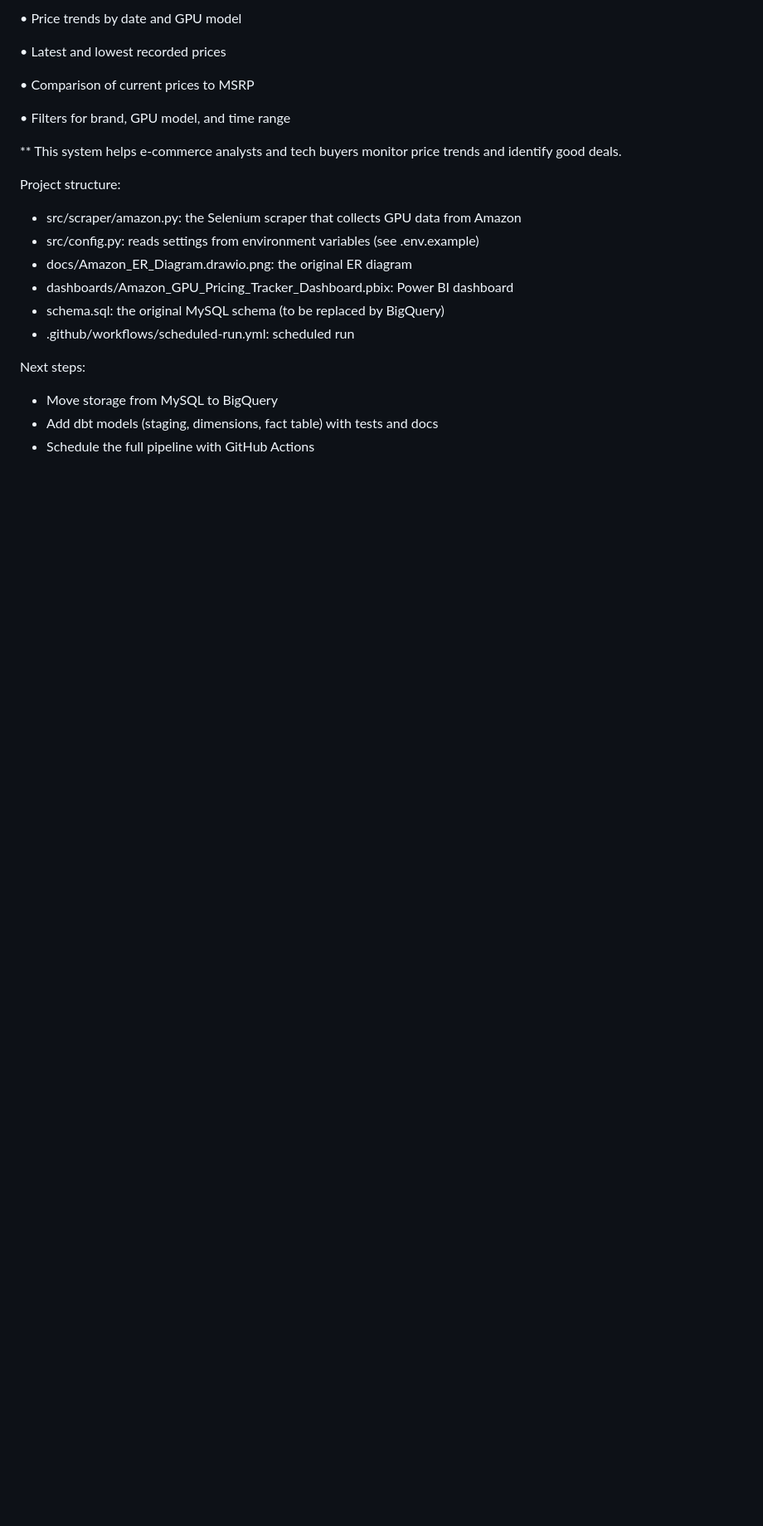
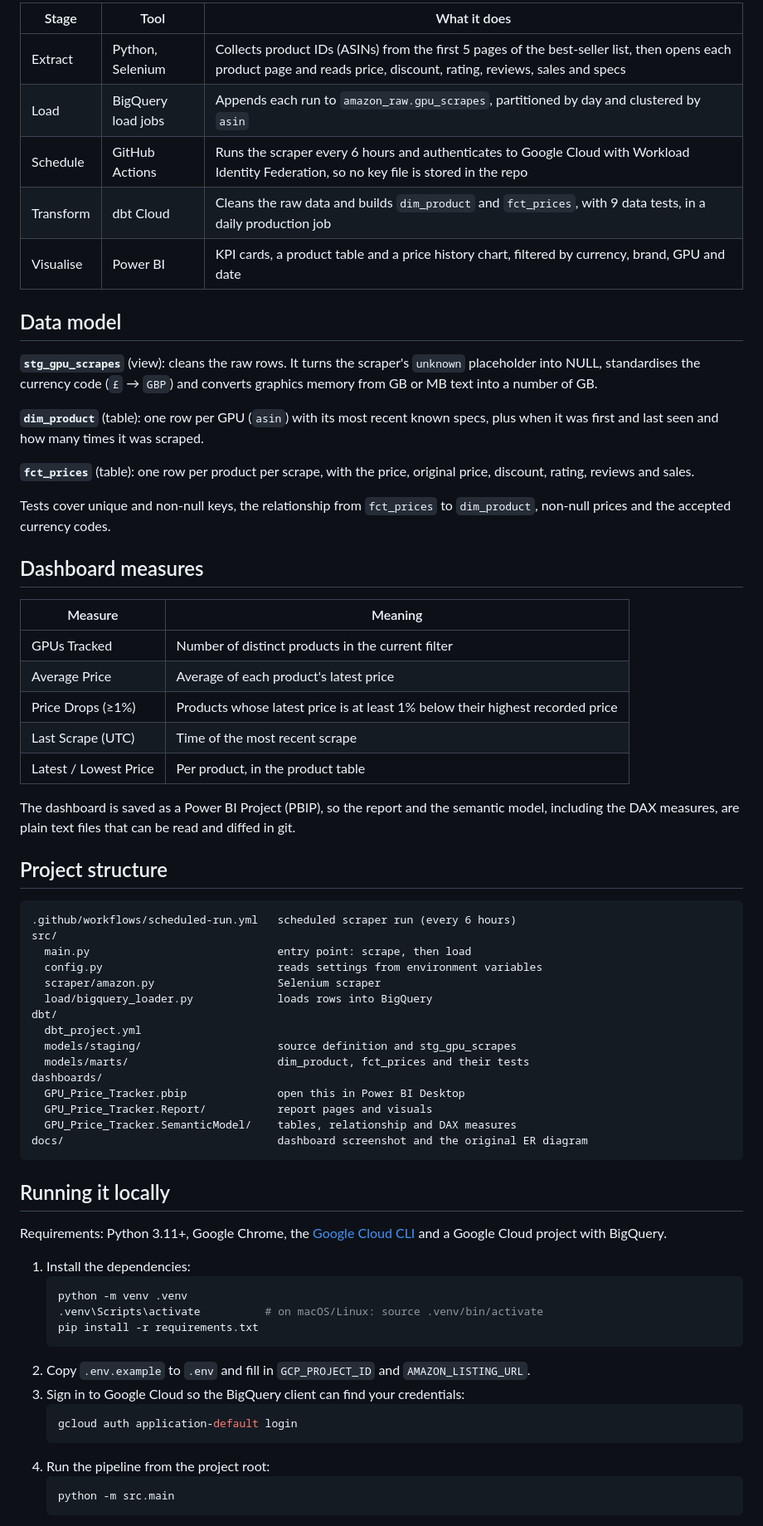
Before and after one commit to Osmane97/Dynamic-Pricing-Project, a Markdown page: README.md, the part around one of its changes. Shown at 83% size. Drawn GitHub-style; blank space fills up the shorter version.

Commit message:
Rewrite README for the BigQuery, dbt and Power BI pipeline
Describe the current architecture, data model, dashboard measures,
local setup and known limitations, and add a dashboard screenshot.
Drop the unused MySQL settings from .env.example and a stale comment
in the scraper.

Co-Authored-By: Claude Opus 5.5 <noreply@anthropic.com>

````diff
--- a/README.md
+++ b/README.md
@@ -12,24 +15,71 @@ The pipeline includes:
 
-•	Price trends by date and GPU model
+| Stage | Tool | What it does |
+|---|---|---|
+| Extract | Python, Selenium | Collects product IDs (ASINs) from the first 5 pages of the best-seller list, then opens each product page and reads price, discount, rating, reviews, sales and specs |
+| Load | BigQuery load jobs | Appends each run to `amazon_raw.gpu_scrapes`, partitioned by day and clustered by `asin` |
+| Schedule | GitHub Actions | Runs the scraper every 6 hours and authenticates to Google Cloud with Workload Identity Federation, so no key file is stored in the repo |
+| Transform | dbt Cloud | Cleans the raw data and builds `dim_product` and `fct_prices`, with 9 data tests, in a daily production job |
+| Visualise | Power BI | KPI cards, a product table and a price history chart, filtered by currency, brand, GPU and date |
 
-•	Latest and lowest recorded prices
+## Data model
 
-•	Comparison of current prices to MSRP
+**`stg_gpu_scrapes`** (view): cleans the raw rows. It turns the scraper's `unknown` placeholder into NULL, standardises the currency code (`£` → `GBP`) and converts graphics memory from GB or MB text into a number of GB.
 
-•	Filters for brand, GPU model, and time range
+**`dim_product`** (table): one row per GPU (`asin`) with its most recent known specs, plus when it was first and last seen and how many times it was scraped.
 
-** This system helps e-commerce analysts and tech buyers monitor price trends and identify good deals.
+**`fct_prices`** (table): one row per product per scrape, with the price, original price, discount, rating, reviews and sales.
 
+Tests cover unique and non-null keys, the relationship from `fct_prices` to `dim_product`, non-null prices and the accepted currency codes.
 
-Project structure:
-- src/scraper/amazon.py: the Selenium scraper that collects GPU data from Amazon
-- src/config.py: reads settings from environment variables (see .env.example)
-- docs/Amazon_ER_Diagram.drawio.png: the original ER diagram
-- dashboards/Amazon_GPU_Pricing_Tracker_Dashboard.pbix: Power BI dashboard
-- schema.sql: the original MySQL schema (to be replaced by BigQuery)
-- .github/workflows/scheduled-run.yml: scheduled run
+## Dashboard measures
 
-Next steps:
-- Move storage from MySQL to BigQuery
-- Add dbt models (staging, dimensions, fact table) with tests and docs
-- Schedule the full pipeline with GitHub Actions
+| Measure | Meaning |
+|---|---|
+| GPUs Tracked | Number of distinct products in the current filter |
+| Average Price | Average of each product's latest price |
+| Price Drops (≥1%) | Products whose latest price is at least 1% below their highest recorded price |
+| Last Scrape (UTC) | Time of the most recent scrape |
+| Latest / Lowest Price | Per product, in the product table |
+
+The dashboard is saved as a Power BI Project (PBIP), so the report and the semantic model, including the DAX measures, are plain text files that can be read and diffed in git.
+
+## Project structure
+
+```
+.github/workflows/scheduled-run.yml   scheduled scraper run (every 6 hours)
+src/
+  main.py                             entry point: scrape, then load
+  config.py                           reads settings from environment variables
+  scraper/amazon.py                   Selenium scraper
+  load/bigquery_loader.py             loads rows into BigQuery
+dbt/
+  dbt_project.yml
+  models/staging/                     source definition and stg_gpu_scrapes
+  models/marts/                       dim_product, fct_prices and their tests
+dashboards/
+  GPU_Price_Tracker.pbip              open this in Power BI Desktop
+  GPU_Price_Tracker.Report/           report pages and visuals
+  GPU_Price_Tracker.SemanticModel/    tables, relationship and DAX measures
+docs/                                 dashboard screenshot and the original ER diagram
+```
+
+## Running it locally
+
+Requirements: Python 3.11+, Google Chrome, the [Google Cloud CLI](https://cloud.google.com/sdk/docs/install) and a Google Cloud project with BigQuery.
+
+1. Install the dependencies:
+   ```bash
+   python -m venv .venv
+   .venv\Scripts\activate          # on macOS/Linux: source .venv/bin/activate
+   pip install -r requirements.txt
+   ```
+2. Copy `.env.example` to `.env` and fill in `GCP_PROJECT_ID` and `AMAZON_LISTING_URL`.
+3. Sign in to Google Cloud so the BigQuery client can find your credentials:
+   ```bash
+   gcloud auth application-default login
+   ```
+4. Run the pipeline from the project root:
+   ```bash
+   python -m src.main
+   ```
+
````
Also changed, not shown: other parts of README.md (+18 -7 lines), docs/dashboard.png (added), 2 other files.
